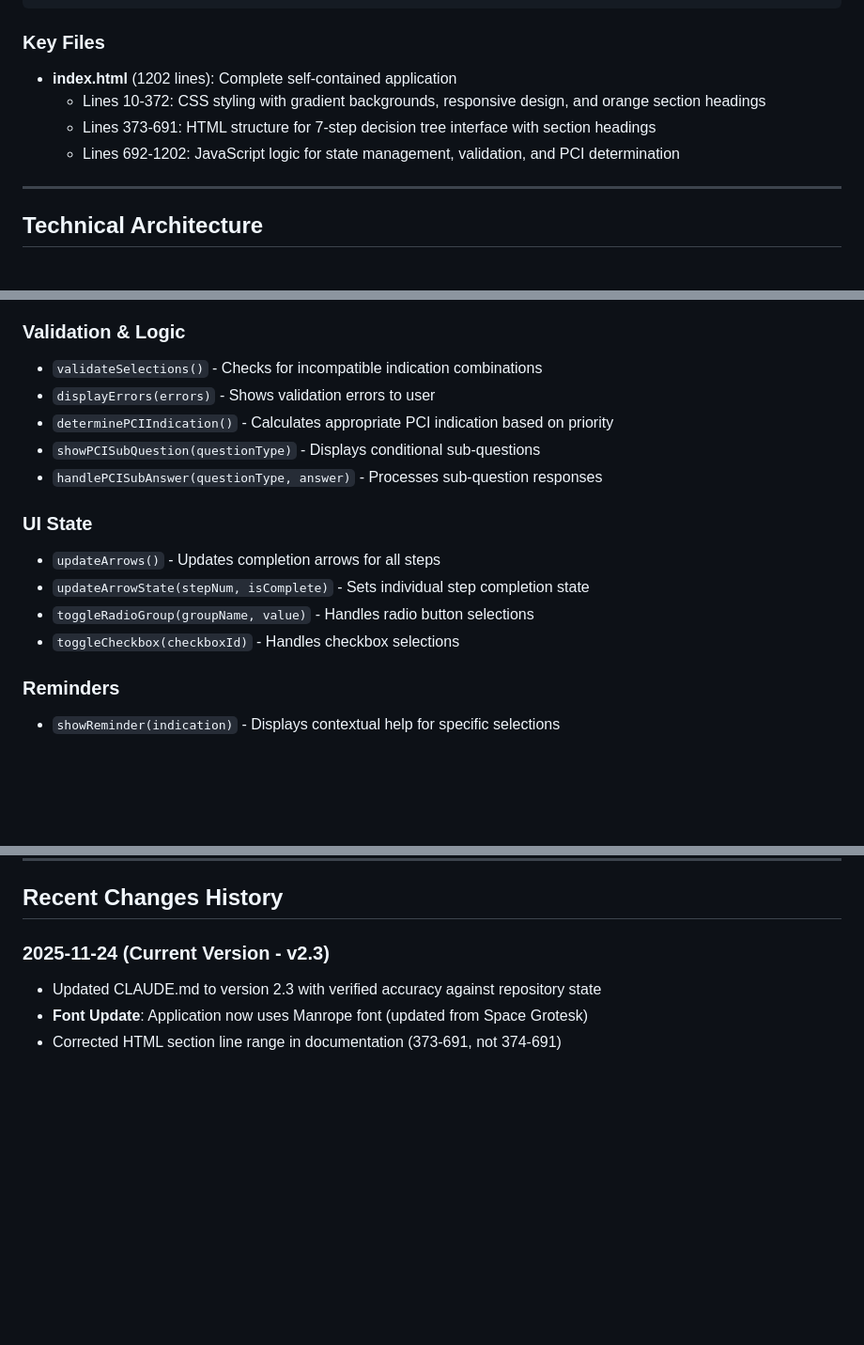
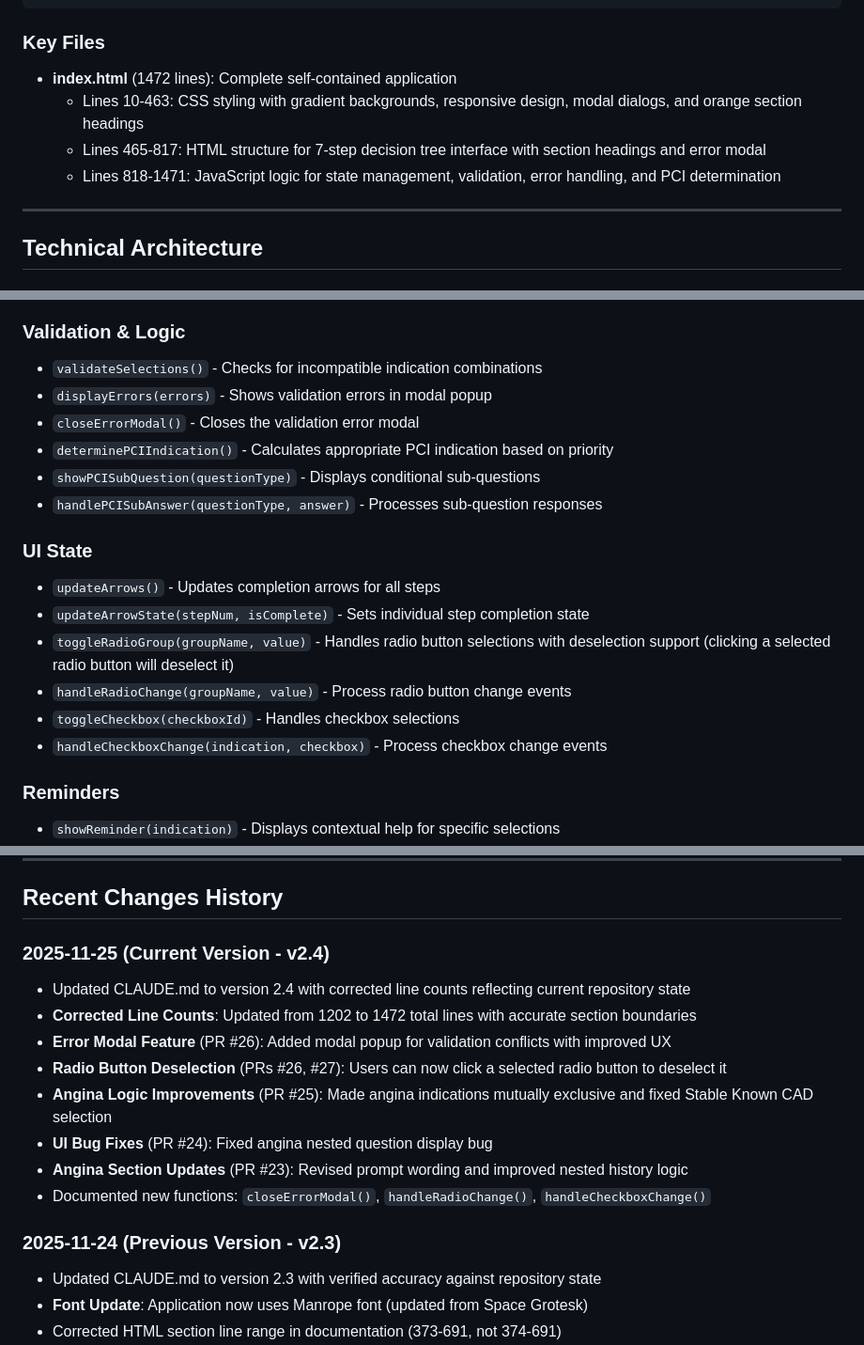
Before and after one commit to CartaHealthcareCathPCI/cathpci-decision-tree, a Markdown page: CLAUDE.md, 3 parts joined by grey strips. Shown at 94% size. Drawn GitHub-style; blank space fills up the shorter version.

Commit message:
Update CLAUDE.md to v2.4 with accurate line counts and recent features
- Correct total line count from 1202 to 1472
- Update section boundaries (CSS: 10-463, HTML: 465-817, JS: 818-1471)
- Document error modal feature (PR #26)
- Document radio button deselection capability (PRs #26, #27)
- Document angina logic improvements (PR #25)
- Add new functions to reference: closeErrorModal(), handleRadioChange(), handleCheckboxChange()
- Update Recent Changes History section

```diff
--- a/CLAUDE.md
+++ b/CLAUDE.md
@@ -36,10 +36,10 @@ cathpci-decision-tree/
 
 ### Key Files
 
-- **index.html** (1202 lines): Complete self-contained application
-  - Lines 10-372: CSS styling with gradient backgrounds, responsive design, and orange section headings
-  - Lines 373-691: HTML structure for 7-step decision tree interface with section headings
-  - Lines 692-1202: JavaScript logic for state management, validation, and PCI determination
+- **index.html** (1472 lines): Complete self-contained application
+  - Lines 10-463: CSS styling with gradient backgrounds, responsive design, modal dialogs, and orange section headings
+  - Lines 465-817: HTML structure for 7-step decision tree interface with section headings and error modal
+  - Lines 818-1471: JavaScript logic for state management, validation, error handling, and PCI determination
 
 ---
 
@@ -153,7 +155,8 @@ const validationRules = {
 ### Validation & Logic
 
 - `validateSelections()` - Checks for incompatible indication combinations
-- `displayErrors(errors)` - Shows validation errors to user
+- `displayErrors(errors)` - Shows validation errors in modal popup
+- `closeErrorModal()` - Closes the validation error modal
 - `determinePCIIndication()` - Calculates appropriate PCI indication based on priority
 - `showPCISubQuestion(questionType)` - Displays conditional sub-questions
 - `handlePCISubAnswer(questionType, answer)` - Processes sub-question responses
@@ -162,8 +165,10 @@ const validationRules = {
 
 - `updateArrows()` - Updates completion arrows for all steps
 - `updateArrowState(stepNum, isComplete)` - Sets individual step completion state
-- `toggleRadioGroup(groupName, value)` - Handles radio button selections
+- `toggleRadioGroup(groupName, value)` - Handles radio button selections with deselection support (clicking a selected radio button will deselect it)
+- `handleRadioChange(groupName, value)` - Process radio button change events
 - `toggleCheckbox(checkboxId)` - Handles checkbox selections
+- `handleCheckboxChange(indication, checkbox)` - Process checkbox change events
 
 ### Reminders
 
@@ -405,7 +410,17 @@ Expected: All selections cleared, form returns to initial state
 
 ## Recent Changes History
 
-### 2025-11-24 (Current Version - v2.3)
+### 2025-11-25 (Current Version - v2.4)
+- Updated CLAUDE.md to version 2.4 with corrected line counts reflecting current repository state
+- **Corrected Line Counts**: Updated from 1202 to 1472 total lines with accurate section boundaries
+- **Error Modal Feature** (PR #26): Added modal popup for validation conflicts with improved UX
+- **Radio Button Deselection** (PRs #26, #27): Users can now click a selected radio button to deselect it
+- **Angina Logic Improvements** (PR #25): Made angina indications mutually exclusive and fixed Stable Known CAD selection
+- **UI Bug Fixes** (PR #24): Fixed angina nested question display bug
+- **Angina Section Updates** (PR #23): Revised prompt wording and improved nested history logic
+- Documented new functions: `closeErrorModal()`, `handleRadioChange()`, `handleCheckboxChange()`
+
+### 2025-11-24 (Previous Version - v2.3)
 - Updated CLAUDE.md to version 2.3 with verified accuracy against repository state
 - **Font Update**: Application now uses Manrope font (updated from Space Grotesk)
 - Corrected HTML section line range in documentation (373-691, not 374-691)
```
Also changed, not shown: other parts of CLAUDE.md (+6 -3 lines).
